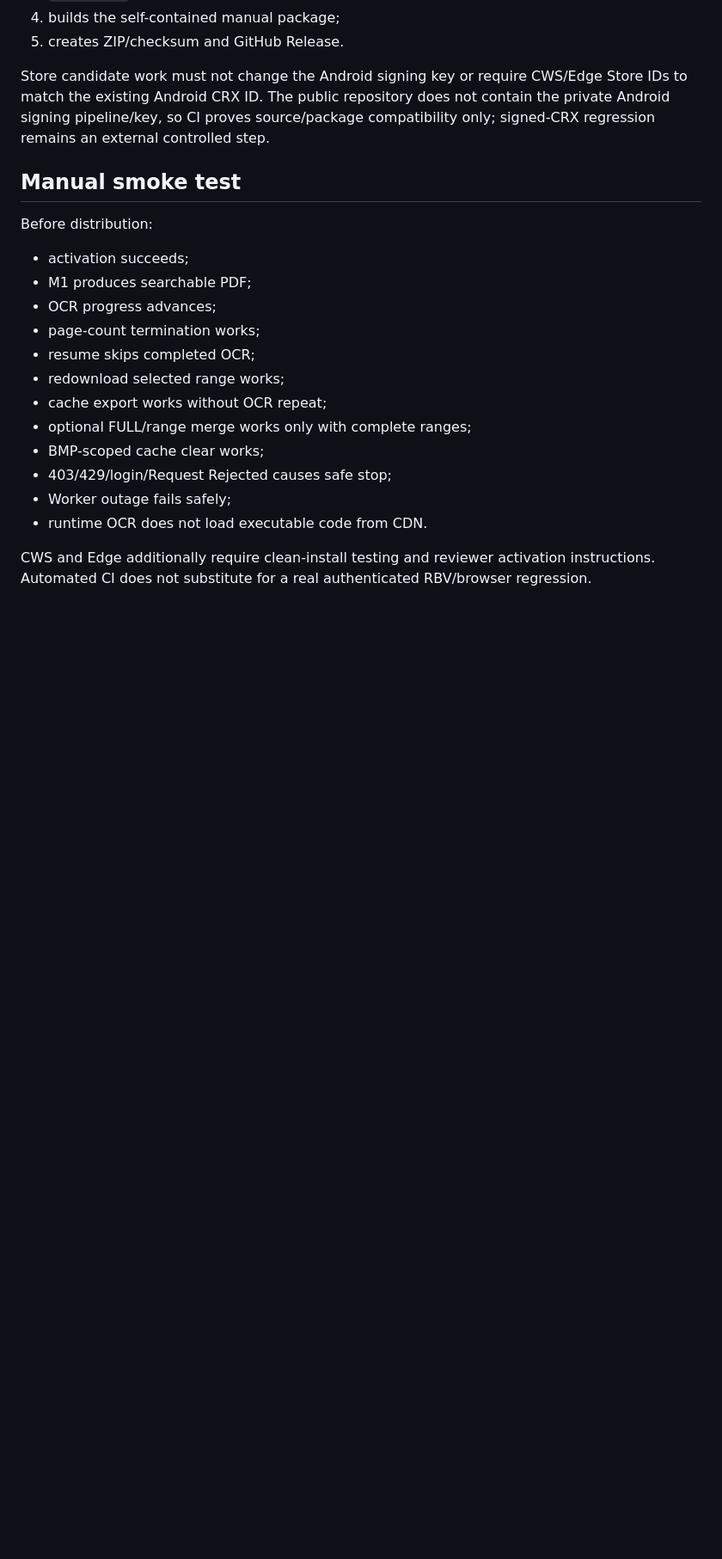
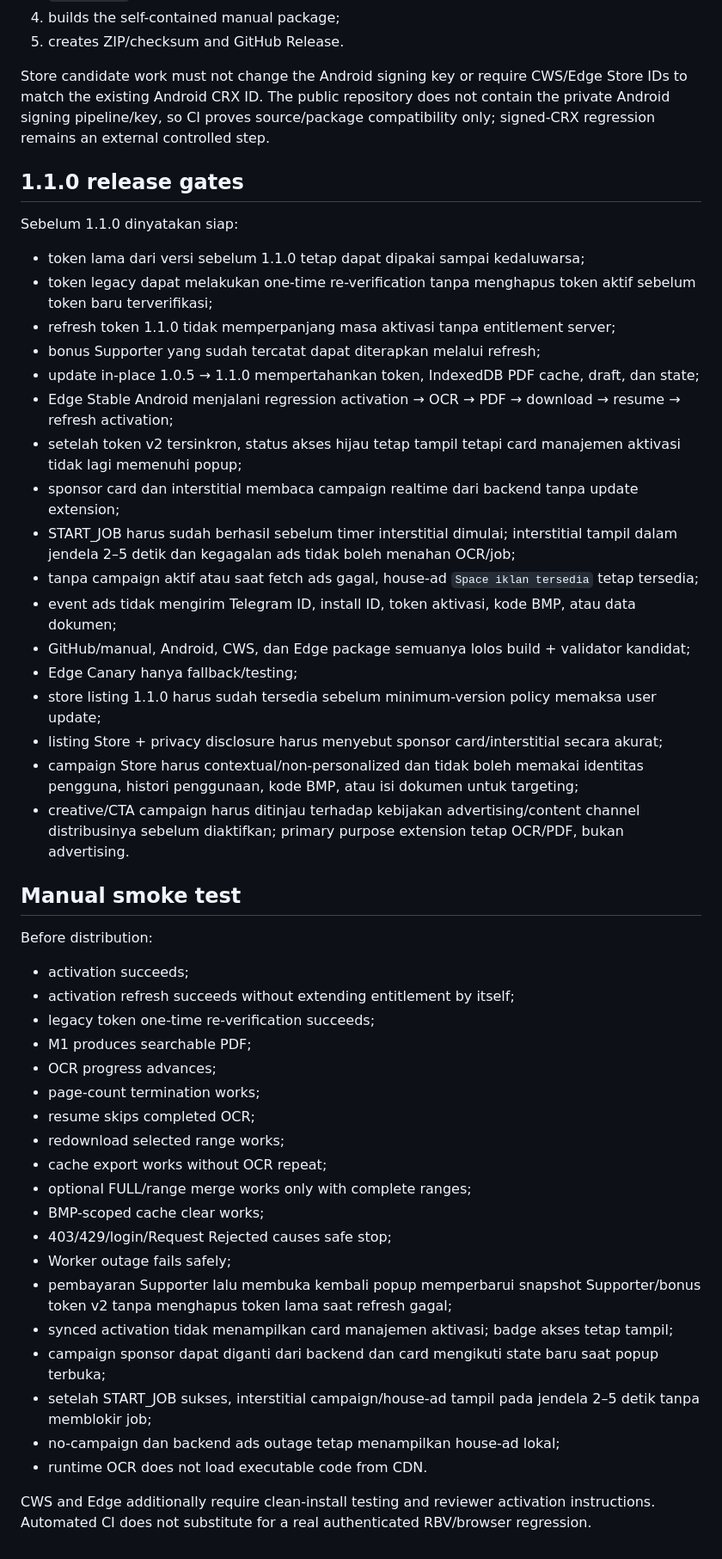
Before and after one commit to mentaliss/bukabmp, a Markdown page: docs/RELEASE.md, the part around the change. Shown at 86% size. Drawn GitHub-style; blank space fills up the shorter version.

Commit message:
Apply final audited 1.1.0: docs/RELEASE.md

```diff
--- a/docs/RELEASE.md
+++ b/docs/RELEASE.md
@@ -107,10 +107,33 @@ Existing GitHub release behavior remains:
 
 Store candidate work must not change the Android signing key or require CWS/Edge Store IDs to match the existing Android CRX ID. The public repository does not contain the private Android signing pipeline/key, so CI proves source/package compatibility only; signed-CRX regression remains an external controlled step.
 
+## 1.1.0 release gates
+
+Sebelum 1.1.0 dinyatakan siap:
+- token lama dari versi sebelum 1.1.0 tetap dapat dipakai sampai kedaluwarsa;
+- token legacy dapat melakukan one-time re-verification tanpa menghapus token aktif sebelum token baru terverifikasi;
+- refresh token 1.1.0 tidak memperpanjang masa aktivasi tanpa entitlement server;
+- bonus Supporter yang sudah tercatat dapat diterapkan melalui refresh;
+- update in-place 1.0.5 → 1.1.0 mempertahankan token, IndexedDB PDF cache, draft, dan state;
+- Edge Stable Android menjalani regression activation → OCR → PDF → download → resume → refresh activation;
+- setelah token v2 tersinkron, status akses hijau tetap tampil tetapi card manajemen aktivasi tidak lagi memenuhi popup;
+- sponsor card dan interstitial membaca campaign realtime dari backend tanpa update extension;
+- START_JOB harus sudah berhasil sebelum timer interstitial dimulai; interstitial tampil dalam jendela 2–5 detik dan kegagalan ads tidak boleh menahan OCR/job;
+- tanpa campaign aktif atau saat fetch ads gagal, house-ad `Space iklan tersedia` tetap tersedia;
+- event ads tidak mengirim Telegram ID, install ID, token aktivasi, kode BMP, atau data dokumen;
+- GitHub/manual, Android, CWS, dan Edge package semuanya lolos build + validator kandidat;
+- Edge Canary hanya fallback/testing;
+- store listing 1.1.0 harus sudah tersedia sebelum minimum-version policy memaksa user update;
+- listing Store + privacy disclosure harus menyebut sponsor card/interstitial secara akurat;
+- campaign Store harus contextual/non-personalized dan tidak boleh memakai identitas pengguna, histori penggunaan, kode BMP, atau isi dokumen untuk targeting;
+- creative/CTA campaign harus ditinjau terhadap kebijakan advertising/content channel distribusinya sebelum diaktifkan; primary purpose extension tetap OCR/PDF, bukan advertising.
+
 ## Manual smoke test
 
 Before distribution:
 - activation succeeds;
+- activation refresh succeeds without extending entitlement by itself;
+- legacy token one-time re-verification succeeds;
 - M1 produces searchable PDF;
 - OCR progress advances;
 - page-count termination works;
@@ -121,6 +144,11 @@ Before distribution:
 - BMP-scoped cache clear works;
 - 403/429/login/Request Rejected causes safe stop;
 - Worker outage fails safely;
+- pembayaran Supporter lalu membuka kembali popup memperbarui snapshot Supporter/bonus token v2 tanpa menghapus token lama saat refresh gagal;
+- synced activation tidak menampilkan card manajemen aktivasi; badge akses tetap tampil;
+- campaign sponsor dapat diganti dari backend dan card mengikuti state baru saat popup terbuka;
+- setelah START_JOB sukses, interstitial campaign/house-ad tampil pada jendela 2–5 detik tanpa memblokir job;
+- no-campaign dan backend ads outage tetap menampilkan house-ad lokal;
 - runtime OCR does not load executable code from CDN.
 
 CWS and Edge additionally require clean-install testing and reviewer activation instructions. Automated CI does not substitute for a real authenticated RBV/browser regression.
```
